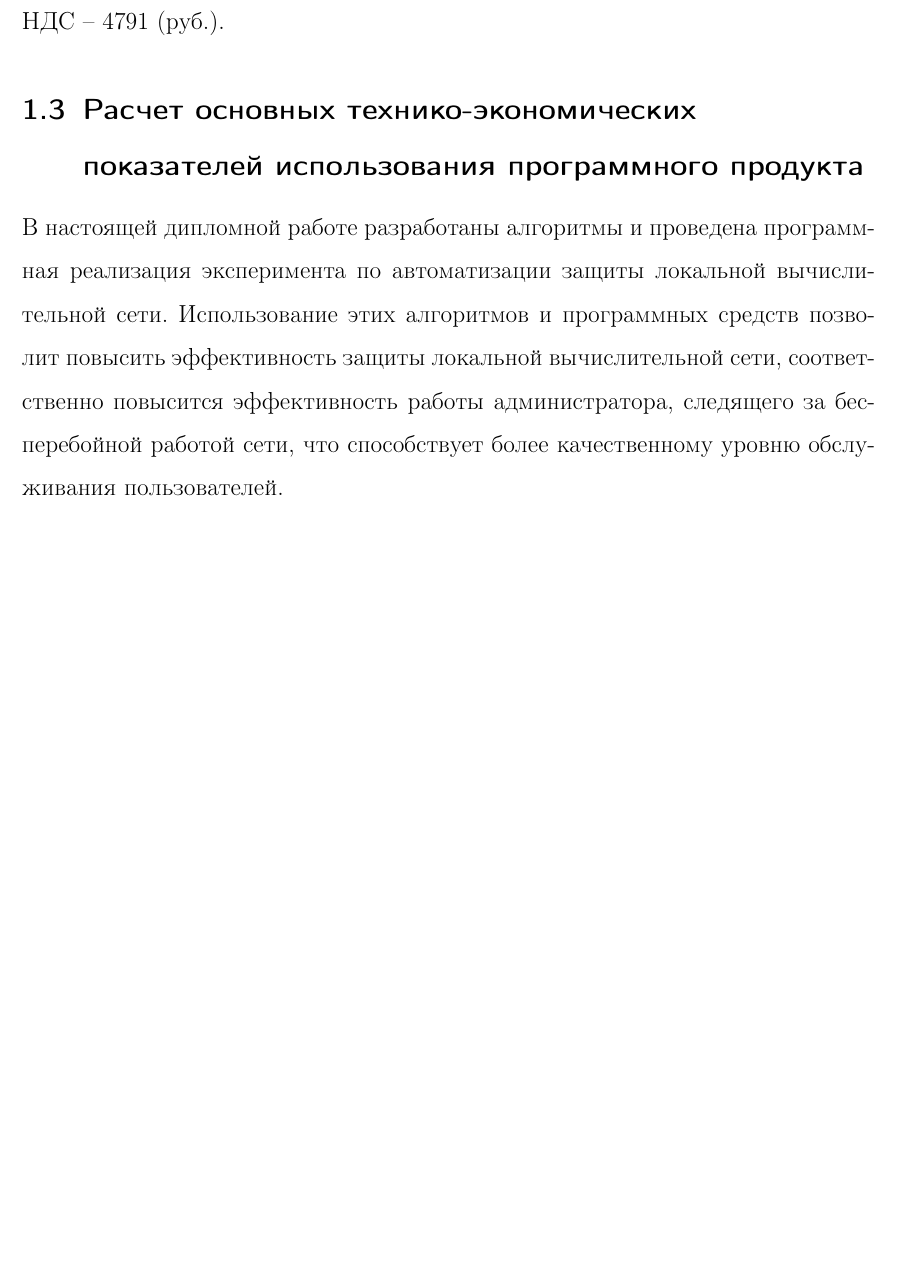
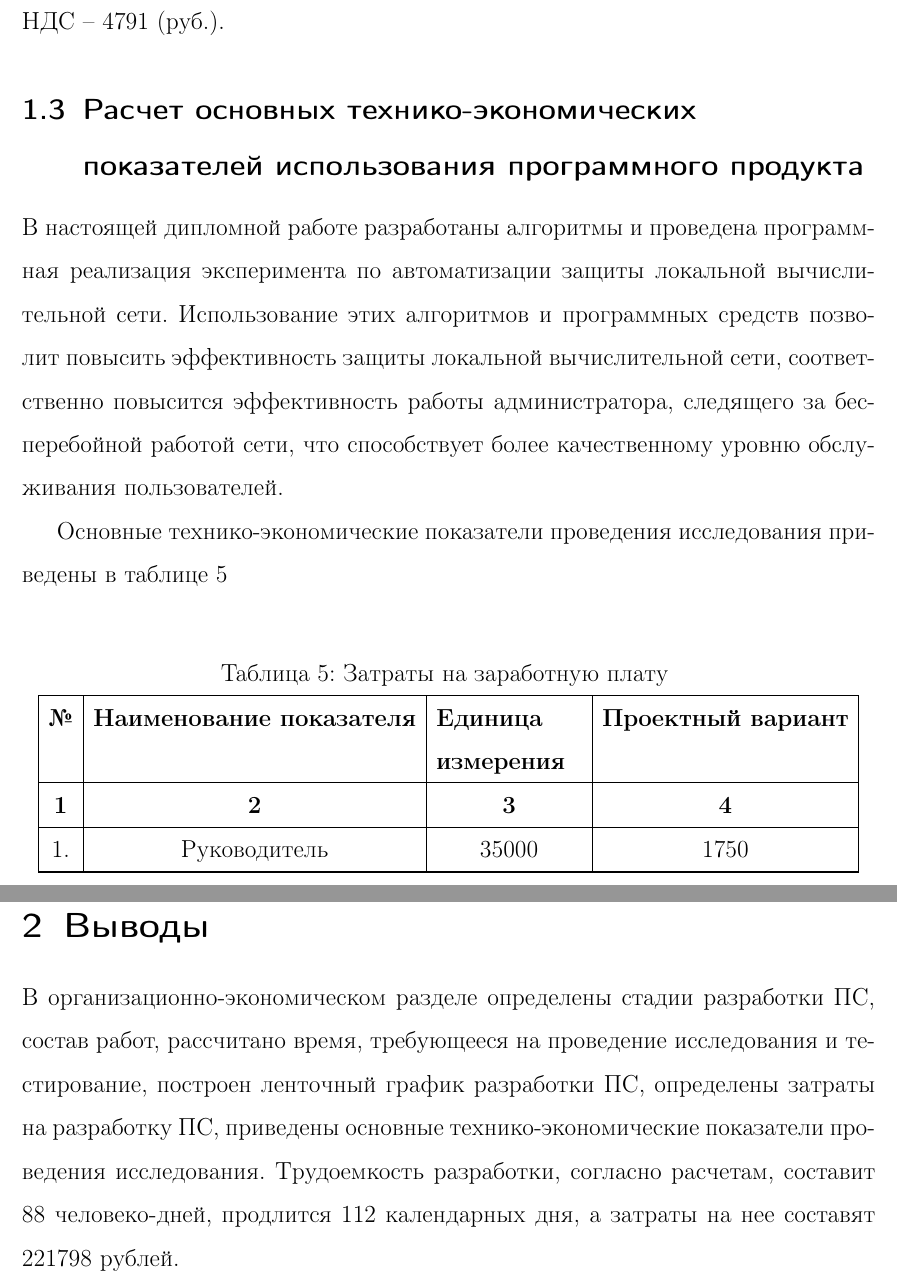
Before and after one commit to venik/gps_project, a LaTeX thesis (doc/diplom_alex/text/main.tex, which reads doc/diplom_alex/text/economic.tex): part of page 11 of 13 before the commit and two parts of pages 11 and 12 of 14 after it, the two joined at a grey line, cut so that both start at the same text, the shorter picture padded with empty space. Compiled offline with LaTeX, dvips and Ghostscript.

Commit message:
diplom: add last part, need one more table

```diff
--- a/doc/diplom_alex/text/economic.tex
+++ b/doc/diplom_alex/text/economic.tex
@@ -422,6 +422,42 @@ ${\mbox{Ц}_{\mbox{отп}} = FIXME \mbox{(руб.)}}$
 работы администратора, следящего за бесперебойной работой сети, что способствует более качественному уровню
 обслуживания пользователей.
 
+Основные технико-экономические показатели проведения исследования приведены в таблице \ref{tab:eco_osn_tepp}
 
+\begin{center}
+\begin{longtable}{|c|c|c|c|c|c|}
+\caption{Затраты на заработную плату} \label{tab:eco_osn_tepp} \\ \hline
+\multicolumn{1}{|c|}{\textbf{№}} & \multicolumn{1}{c|}{\textbf{Наименование показателя}} &
+\multicolumn{1}{p{3cm}|}{\textbf{Единица измерения}} &   \multicolumn{1}{c|}{\textbf{Проектный вариант}} \\ \hline
+
+\multicolumn{1}{|c|}{\textbf{1}} &   \multicolumn{1}{c|}{\textbf{2}} &
+\multicolumn{1}{c|}{\textbf{3}} & \multicolumn{1}{c|}{\textbf{4}} \\ \hline
+\endfirsthead
+
+\multicolumn{4}{|l|}{{Продолжение таблицы ~\ref{tab:eco_osn_tepp}}} \\ %\hline
+\hline
+\multicolumn{1}{|c|}{\textbf{1}} &   \multicolumn{1}{c|}{\textbf{2}} &
+\multicolumn{1}{c|}{\textbf{3}} & \multicolumn{1}{c|}{\textbf{4}} \\ \hline
+\endhead
+
+\endfoot
+
+\hline
+\endlastfoot
+
+1. & Руководитель & 35000 & 1750  \\ \hline
+
+\hline
+
+\end{longtable}
+\end{center}
 
 \newpage
+\section{Выводы}
+В организационно-экономическом разделе определены стадии разработки ПС, состав работ, рассчитано время, требующееся на
+проведение исследования и тестирование, построен ленточный график разработки ПС, определены затраты на разработку ПС,
+приведены основные технико-экономические показатели проведения исследования.
+Трудоемкость разработки, согласно расчетам, составит 88 человеко-дней, продлится 112 календарных дня, а затраты на
+нее составят 221798 рублей.
+
+\newpage
```
